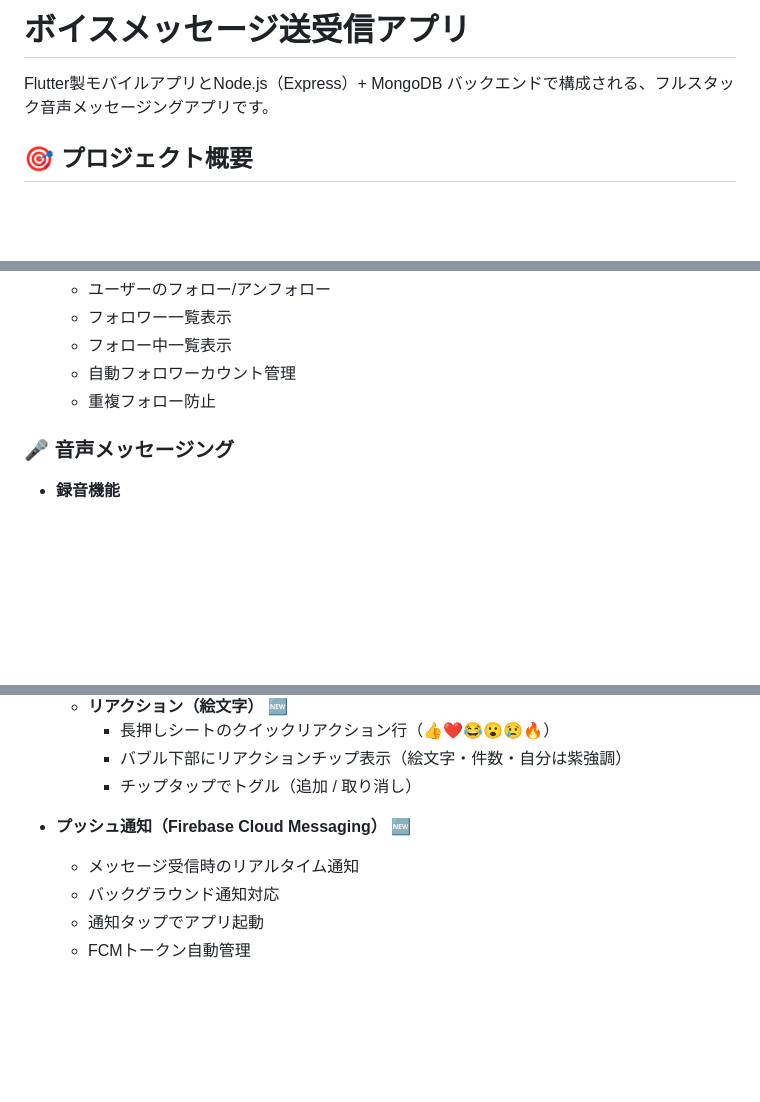
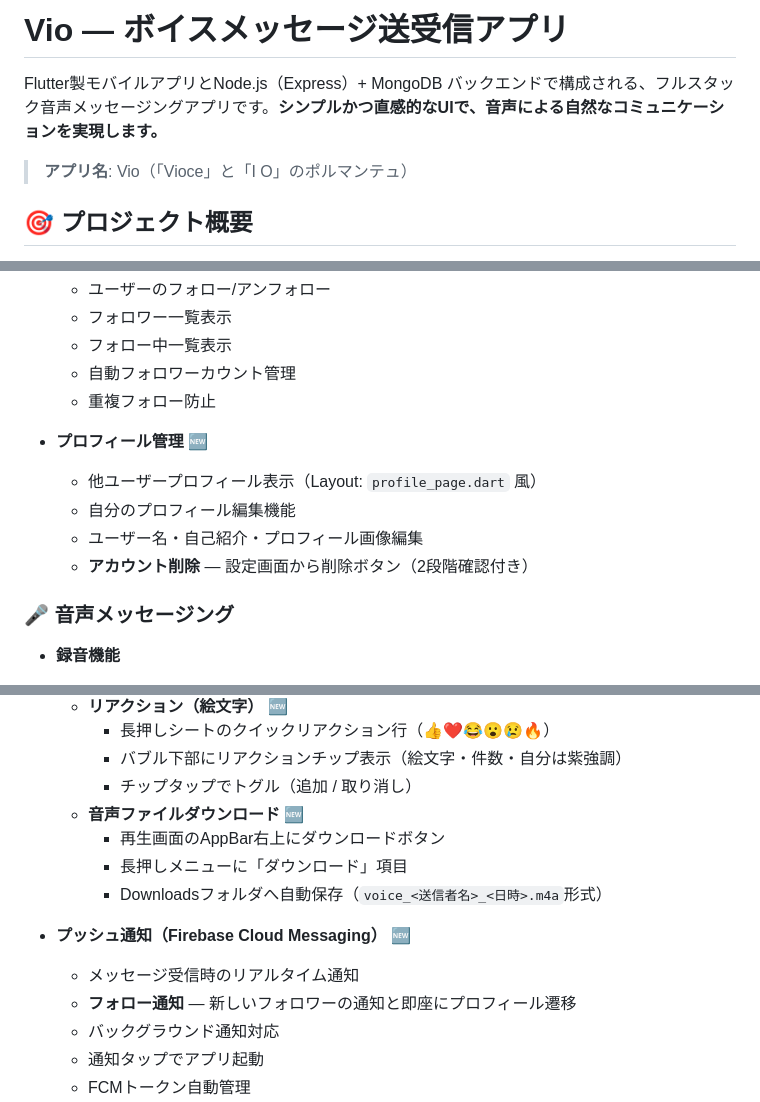
Before and after one commit to urushi-saku/voice-message-app, a Markdown page: README.md, 3 parts joined by grey strips. Drawn GitHub-style; blank space fills up the shorter version.

Commit message:
docs: README と ROADMAP を更新（アプリ名Vio、ダウンロード・フォロー通知・アカウント削除機能の追加を反映）

```diff
--- a/README.md
+++ b/README.md
@@ -1,6 +1,8 @@
-# ボイスメッセージ送受信アプリ
+# Vio — ボイスメッセージ送受信アプリ
 
-Flutter製モバイルアプリとNode.js（Express）+ MongoDB バックエンドで構成される、フルスタック音声メッセージングアプリです。
+Flutter製モバイルアプリとNode.js（Express）+ MongoDB バックエンドで構成される、フルスタック音声メッセージングアプリです。**シンプルかつ直感的なUIで、音声による自然なコミュニケーションを実現します。**
+
+> **アプリ名**: Vio（「Vioce」と「I O」のポルマンテュ）
 
 ## 🎯 プロジェクト概要
 
@@ -45,6 +50,12 @@ Flutter製モバイルアプリとNode.js（Express）+ MongoDB バックエン
   - フォロー中一覧表示
   - 自動フォロワーカウント管理
   - 重複フォロー防止
+
+- **プロフィール管理** 🆕
+  - 他ユーザープロフィール表示（Layout: `profile_page.dart` 風）
+  - 自分のプロフィール編集機能
+  - ユーザー名・自己紹介・プロフィール画像編集
+  - **アカウント削除** — 設定画面から削除ボタン（2段階確認付き）
 
 ### 🎤 音声メッセージング
 
@@ -80,9 +91,14 @@ Flutter製モバイルアプリとNode.js（Express）+ MongoDB バックエン
     - 長押しシートのクイックリアクション行（👍❤️😂😮😢🔥）
     - バブル下部にリアクションチップ表示（絵文字・件数・自分は紫強調）
     - チップタップでトグル（追加 / 取り消し）
+  - **音声ファイルダウンロード** 🆕
+    - 再生画面のAppBar右上にダウンロードボタン
+    - 長押しメニューに「ダウンロード」項目
+    - Downloadsフォルダへ自動保存（`voice_<送信者名>_<日時>.m4a`形式）
 
 - **プッシュ通知（Firebase Cloud Messaging）** 🆕
   - メッセージ受信時のリアルタイム通知
+  - **フォロー通知** — 新しいフォロワーの通知と即座にプロフィール遷移
   - バックグラウンド通知対応
   - 通知タップでアプリ起動
   - FCMトークン自動管理
```
Also changed, not shown: other parts of README.md (+3 -0 lines), ROADMAP.md (+8 -3 lines).
